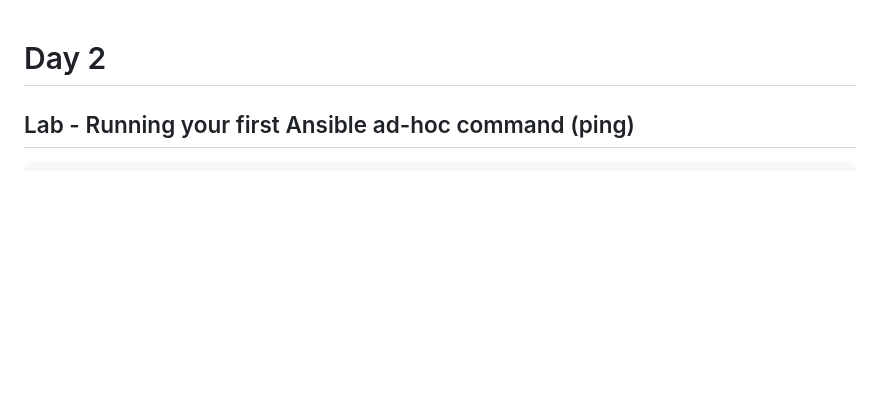
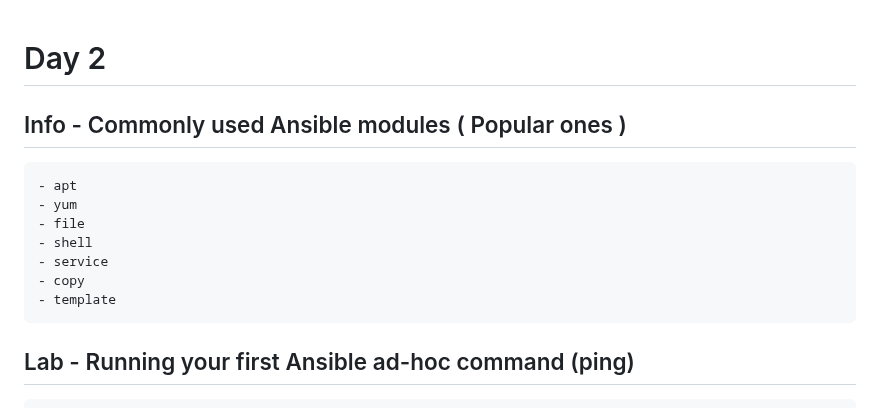
Before and after one commit to tektutor/ansible-aug-2024, a Markdown page: Day2/README.md, the part around the change. Drawn GitHub-style; blank space fills up the shorter version.

````diff
--- a/Day2/README.md
+++ b/Day2/README.md
@@ -1,4 +1,15 @@
 # Day 2
+
+## Info - Commonly used Ansible modules ( Popular ones )
+<pre>
+- apt
+- yum
+- file
+- shell
+- service
+- copy
+- template
+</pre>
 
 ## Lab - Running your first Ansible ad-hoc command (ping)
 ```
````
